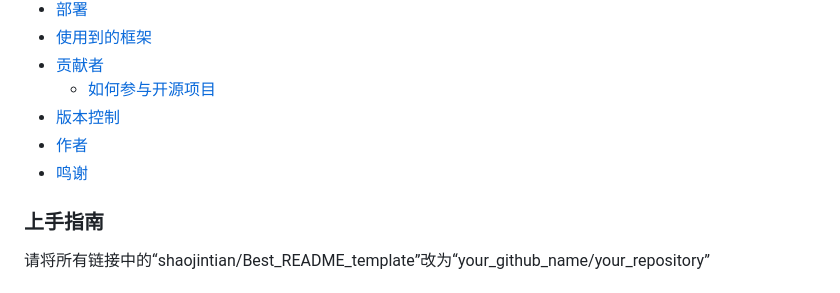
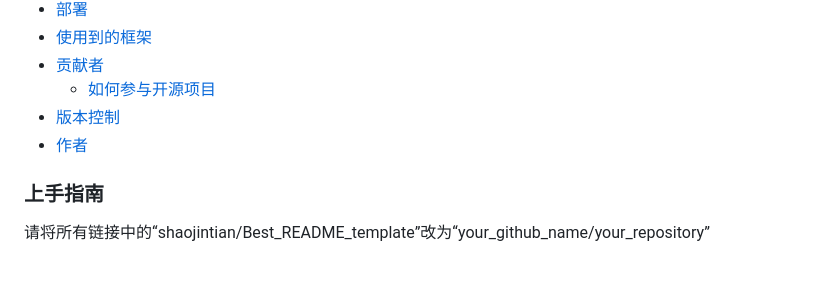
Before and after one commit to zcxads666/Matching-System, a Markdown page: README.md, the part around the change. GitHub-like rendering.

```diff
--- a/README.md
+++ b/README.md
@@ -54,7 +54,7 @@ ProjectName and Description
   - [如何参与开源项目](#如何参与开源项目)
 - [版本控制](#版本控制)
 - [作者](#作者)
-- [鸣谢](#鸣谢)
+
 
 ### 上手指南
 
```
